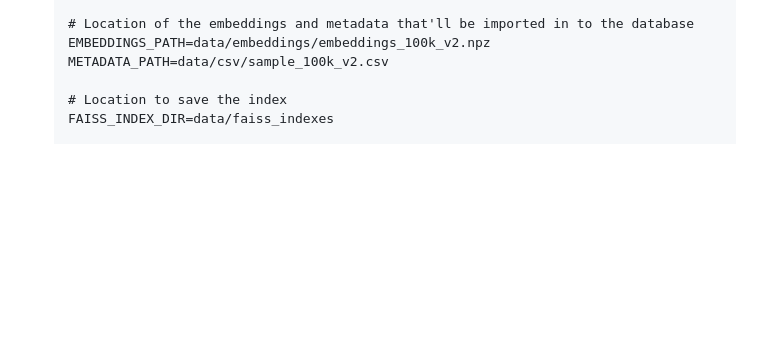
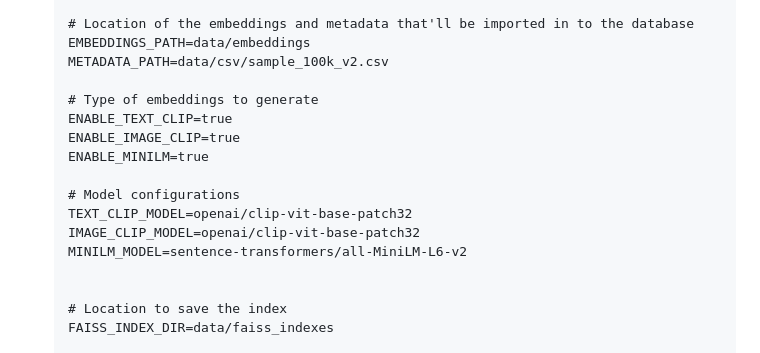
Before and after one commit to FinlyWealth/mds-finly-search, a Markdown page: README.md, the part around the change. GitHub-like rendering; blank space fills up the shorter version.

```diff
--- a/README.md
+++ b/README.md
@@ -25,8 +25,19 @@ A scalable, multimodal product search engine developed for [FinlyWealth](https:/
     PGDATABASE=finly
 
     # Location of the embeddings and metadata that'll be imported in to the database
-    EMBEDDINGS_PATH=data/embeddings/embeddings_100k_v2.npz
+    EMBEDDINGS_PATH=data/embeddings
     METADATA_PATH=data/csv/sample_100k_v2.csv
+
+    # Type of embeddings to generate
+    ENABLE_TEXT_CLIP=true
+    ENABLE_IMAGE_CLIP=true
+    ENABLE_MINILM=true
+
+    # Model configurations
+    TEXT_CLIP_MODEL=openai/clip-vit-base-patch32
+    IMAGE_CLIP_MODEL=openai/clip-vit-base-patch32
+    MINILM_MODEL=sentence-transformers/all-MiniLM-L6-v2
+
 
     # Location to save the index
     FAISS_INDEX_DIR=data/faiss_indexes
```
